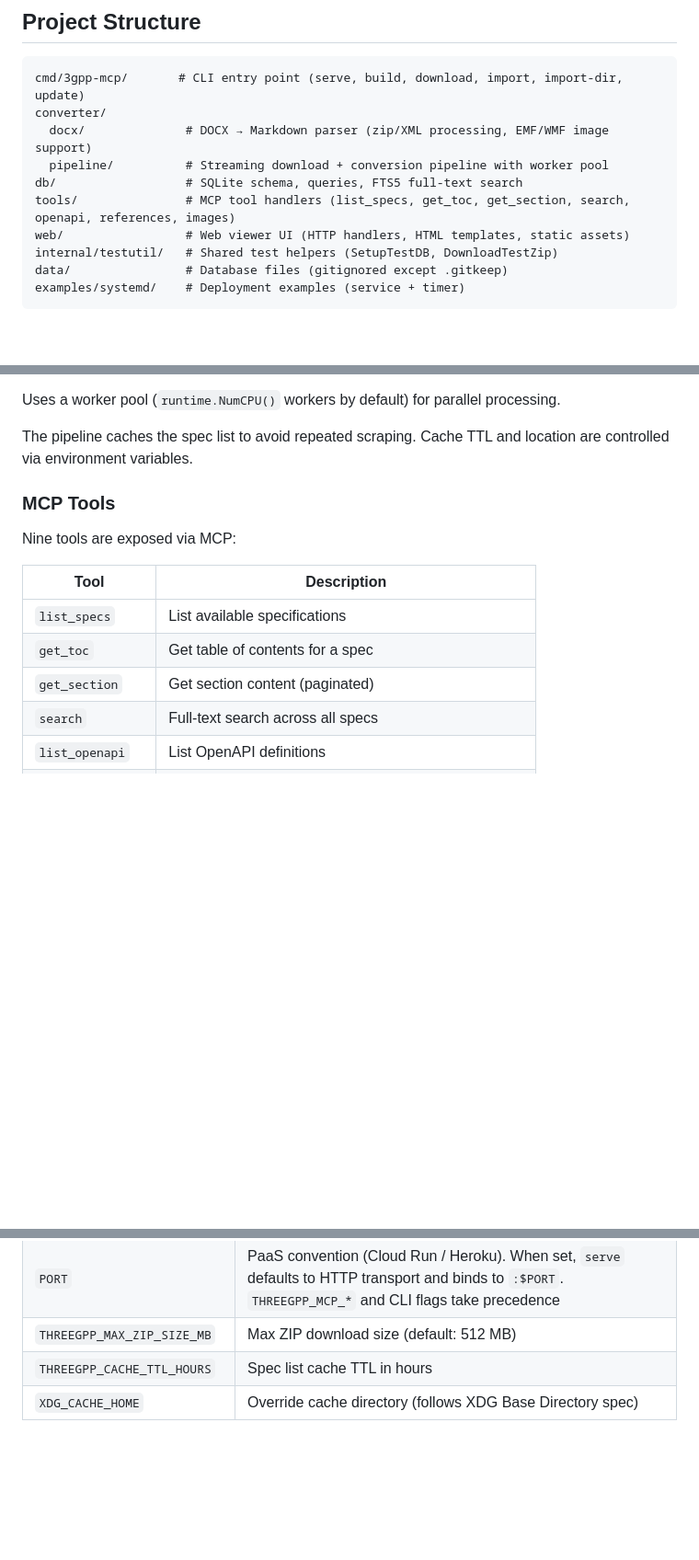
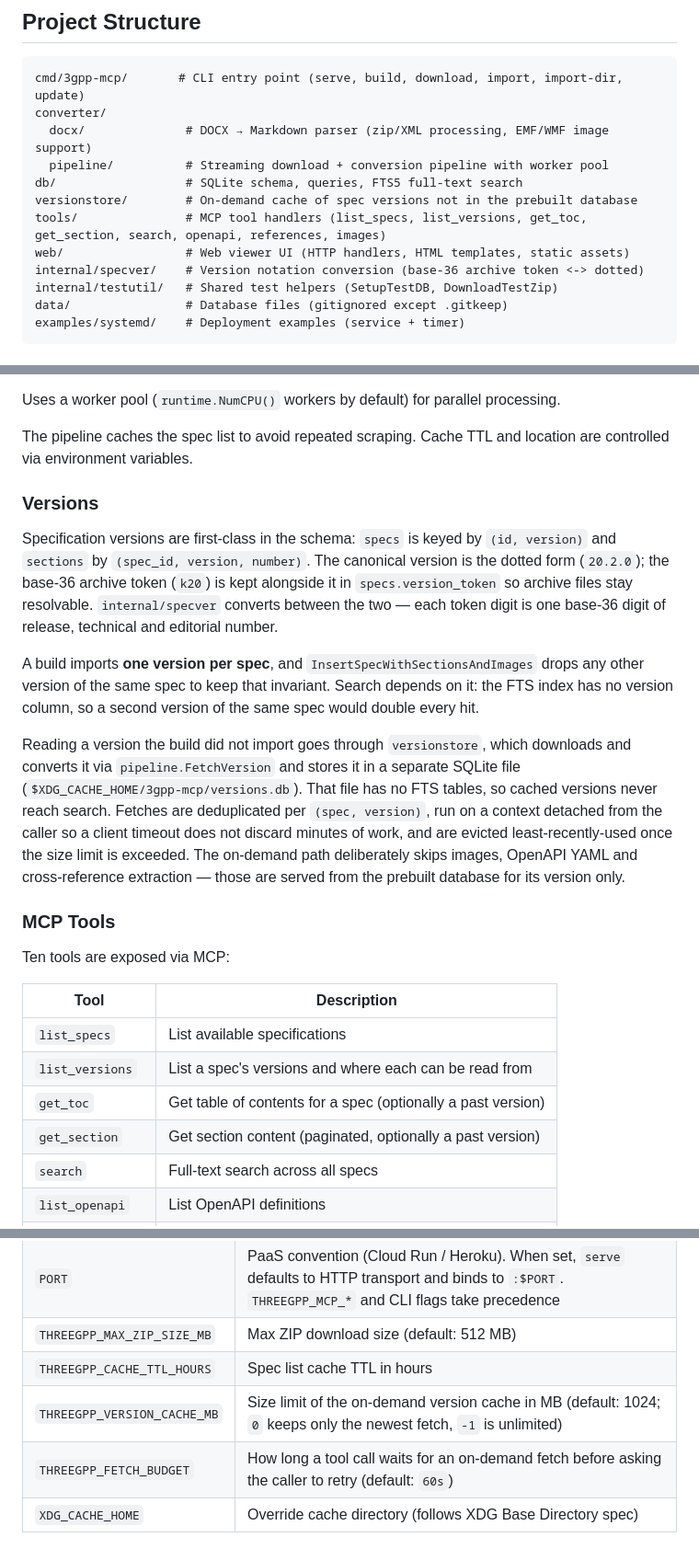
Before and after one commit to higebu/3gpp-mcp, a Markdown page: AGENTS.md, 3 parts joined by grey strips. Shown at 92% size. GitHub-like rendering; blank space fills up the shorter version.

```diff
--- a/AGENTS.md
+++ b/AGENTS.md
@@ -21,8 +21,10 @@ converter/
   docx/              # DOCX → Markdown parser (zip/XML processing, EMF/WMF image support)
   pipeline/          # Streaming download + conversion pipeline with worker pool
 db/                  # SQLite schema, queries, FTS5 full-text search
-tools/               # MCP tool handlers (list_specs, get_toc, get_section, search, openapi, references, images)
+versionstore/        # On-demand cache of spec versions not in the prebuilt database
+tools/               # MCP tool handlers (list_specs, list_versions, get_toc, get_section, search, openapi, references, images)
 web/                 # Web viewer UI (HTTP handlers, HTML templates, static assets)
+internal/specver/    # Version notation conversion (base-36 archive token <-> dotted)
 internal/testutil/   # Shared test helpers (SetupTestDB, DownloadTestZip)
 data/                # Database files (gitignored except .gitkeep)
 examples/systemd/    # Deployment examples (service + timer)
@@ -80,15 +82,40 @@ Uses a worker pool (`runtime.NumCPU()` workers by default) for parallel processi
 
 The pipeline caches the spec list to avoid repeated scraping. Cache TTL and location are controlled via environment variables.
 
+### Versions
+
+Specification versions are first-class in the schema: `specs` is keyed by
+`(id, version)` and `sections` by `(spec_id, version, number)`. The canonical
+version is the dotted form (`20.2.0`); the base-36 archive token (`k20`) is
+kept alongside it in `specs.version_token` so archive files stay resolvable.
+`internal/specver` converts between the two — each token digit is one base-36
+digit of release, technical and editorial number.
+
+A build imports **one version per spec**, and `InsertSpecWithSectionsAndImages`
+drops any other version of the same spec to keep that invariant. Search depends
+on it: the FTS index has no version column, so a second version of the same
+spec would double every hit.
+
+Reading a version the build did not import goes through `versionstore`, which
+downloads and converts it via `pipeline.FetchVersion` and stores it in a
+separate SQLite file (`$XDG_CACHE_HOME/3gpp-mcp/versions.db`). That file has no
+FTS tables, so cached versions never reach search. Fetches are deduplicated per
+`(spec, version)`, run on a context detached from the caller so a client timeout
+does not discard minutes of work, and are evicted least-recently-used once the
+size limit is exceeded. The on-demand path deliberately skips images, OpenAPI
+YAML and cross-reference extraction — those are served from the prebuilt
+database for its version only.
+
 ### MCP Tools
 
-Nine tools are exposed via MCP:
+Ten tools are exposed via MCP:
 
 | Tool | Description |
 |------|-------------|
 | `list_specs` | List available specifications |
-| `get_toc` | Get table of contents for a spec |
-| `get_section` | Get section content (paginated) |
+| `list_versions` | List a spec's versions and where each can be read from |
+| `get_toc` | Get table of contents for a spec (optionally a past version) |
+| `get_section` | Get section content (paginated, optionally a past version) |
 | `search` | Full-text search across all specs |
 | `list_openapi` | List OpenAPI definitions |
 | `get_openapi` | Get OpenAPI definition (paginated) |
@@ -142,4 +169,6 @@ GitHub Actions (`.github/workflows/ci.yml`) runs on push/PR to `main`:
 | `PORT` | PaaS convention (Cloud Run / Heroku). When set, `serve` defaults to HTTP transport and binds to `:$PORT`. `THREEGPP_MCP_*` and CLI flags take precedence |
 | `THREEGPP_MAX_ZIP_SIZE_MB` | Max ZIP download size (default: 512 MB) |
 | `THREEGPP_CACHE_TTL_HOURS` | Spec list cache TTL in hours |
+| `THREEGPP_VERSION_CACHE_MB` | Size limit of the on-demand version cache in MB (default: 1024; `0` keeps only the newest fetch, `-1` is unlimited) |
+| `THREEGPP_FETCH_BUDGET` | How long a tool call waits for an on-demand fetch before asking the caller to retry (default: `60s`) |
 | `XDG_CACHE_HOME` | Override cache directory (follows XDG Base Directory spec) |
```
Also changed, not shown: README.md (+46 -2 lines).
